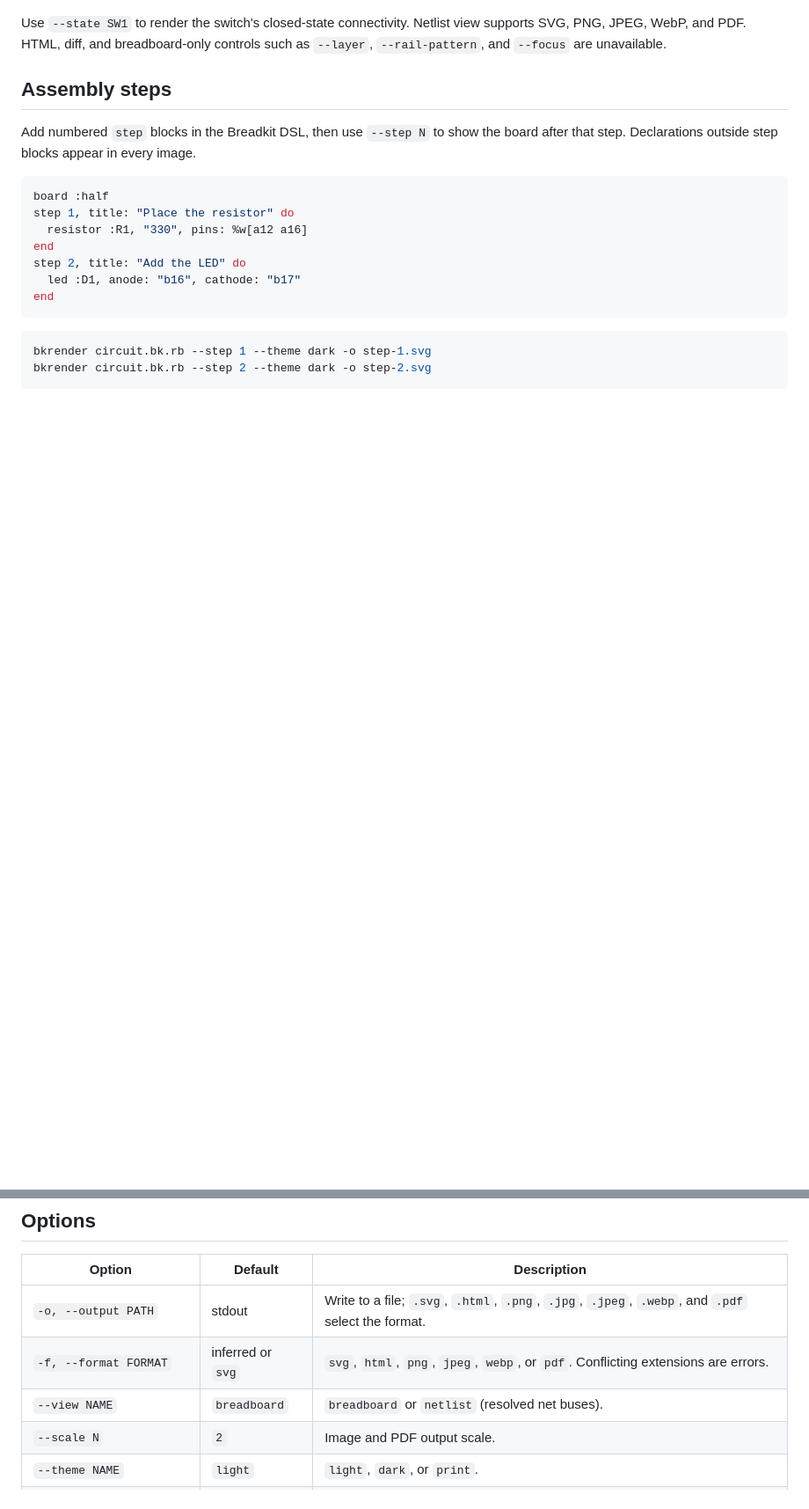
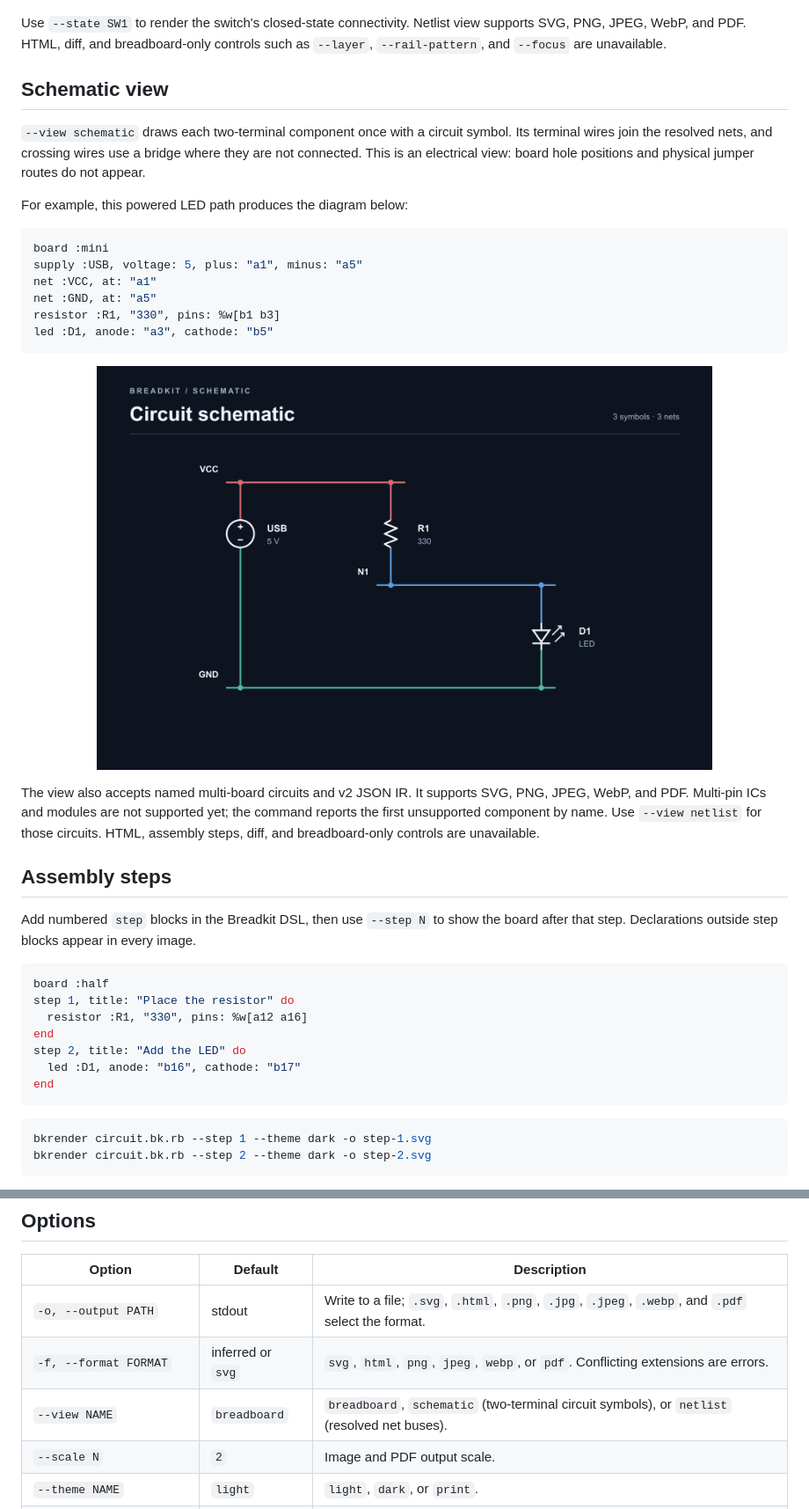
Before and after one commit to breadkit/breadkit-render, a Markdown page: README.md, 2 parts joined by grey strips. Shown: that part at 88% size. Rendered like a GitHub page; pictures changed too: docs/images/led-schematic.png (added); blank space fills up the shorter version.

Commit message:
Draw two-terminal circuit schematics

````diff
--- a/README.md
+++ b/README.md
@@ -88,6 +89,34 @@ The netlist view also accepts named multi-board circuits and v2 JSON IR.
 Use `--state SW1` to render the switch's closed-state connectivity. Netlist
 view supports SVG, PNG, JPEG, WebP, and PDF. HTML, diff, and breadboard-only
 controls such as `--layer`, `--rail-pattern`, and `--focus` are unavailable.
+
+## Schematic view
+
+`--view schematic` draws each two-terminal component once with a circuit
+symbol. Its terminal wires join the resolved nets, and crossing wires use a
+bridge where they are not connected. This is an electrical view: board hole
+positions and physical jumper routes do not appear.
+
+For example, this powered LED path produces the diagram below:
+
+```ruby
+board :mini
+supply :USB, voltage: 5, plus: "a1", minus: "a5"
+net :VCC, at: "a1"
+net :GND, at: "a5"
+resistor :R1, "330", pins: %w[b1 b3]
+led :D1, anode: "a3", cathode: "b5"
+```
+
+<p align="center">
+  <img src="docs/images/led-schematic.png" width="700" alt="Dark schematic showing USB power through a 330 ohm resistor and LED to ground">
+</p>
+
+The view also accepts named multi-board circuits and v2 JSON IR. It supports
+SVG, PNG, JPEG, WebP, and PDF. Multi-pin ICs and modules are not supported yet;
+the command reports the first unsupported component by name. Use
+`--view netlist` for those circuits. HTML, assembly steps, diff, and
+breadboard-only controls are unavailable.
 
 ## Assembly steps
 
@@ -180,7 +209,7 @@ bkrender ../breadkit/examples/05_sensor_demo.bk.rb \
 | --- | --- | --- |
 | `-o, --output PATH` | stdout | Write to a file; `.svg`, `.html`, `.png`, `.jpg`, `.jpeg`, `.webp`, and `.pdf` select the format. |
 | `-f, --format FORMAT` | inferred or `svg` | `svg`, `html`, `png`, `jpeg`, `webp`, or `pdf`. Conflicting extensions are errors. |
-| `--view NAME` | `breadboard` | `breadboard` or `netlist` (resolved net buses). |
+| `--view NAME` | `breadboard` | `breadboard`, `schematic` (two-terminal circuit symbols), or `netlist` (resolved net buses). |
 | `--scale N` | `2` | Image and PDF output scale. |
 | `--theme NAME` | `light` | `light`, `dark`, or `print`. |
 | `--orientation NAME` | `portrait` | `portrait` or `landscape`. |
````
Also changed, not shown: other parts of README.md (+1 -0 lines), 5 other files.
